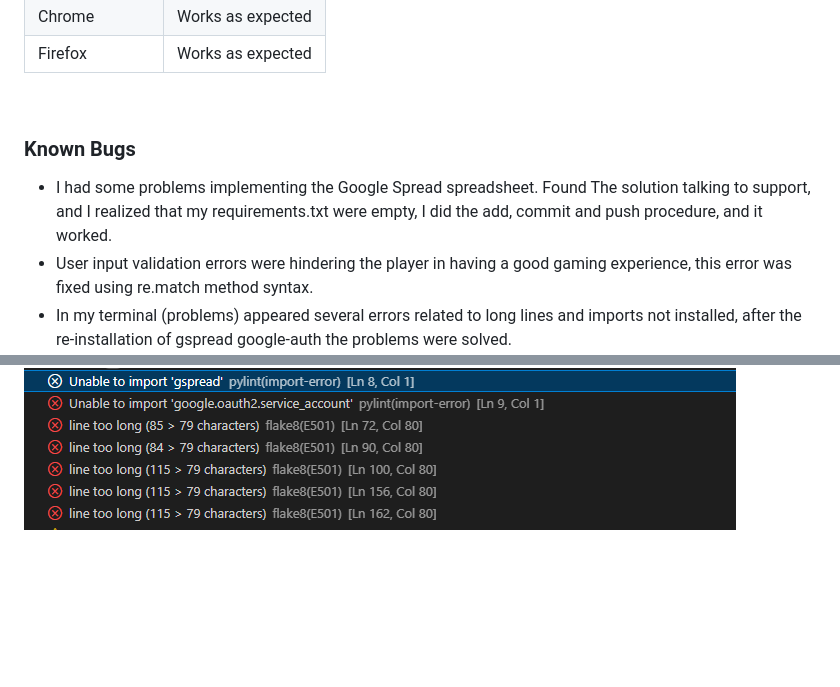
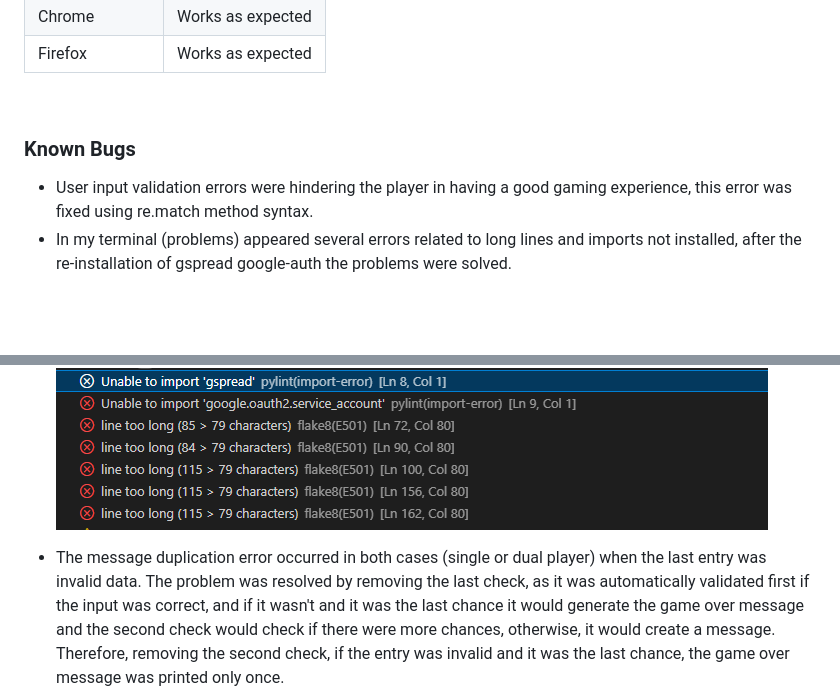
Before and after one commit to ElisabeteBilini/hangman--game, a Markdown page: README.md, 2 parts joined by grey strips. Drawn GitHub-style; blank space fills up the shorter version.

Commit message:
Fix error double final message, Add new words in folder words.py

```diff
--- a/README.md
+++ b/README.md
@@ -193,7 +193,5 @@
 
 <h3>Known Bugs</h3>
 <ul>
-<li>I had some problems implementing the Google Spread spreadsheet. Found
-The solution talking to support, and I realized that my requirements.txt were empty, I did the add, commit and push procedure, and it worked.</li>
 <li>User input validation errors were hindering the player in having a good gaming experience, this error was fixed using re.match method syntax.</li>
 <li>In my terminal (problems) appeared several errors related to long lines and imports not installed, after the re-installation of gspread google-auth the problems were solved.</li>
@@ -201,3 +198,4 @@ The solution talking to support, and I realized that my requirements.txt were em
 
 ![index](images/error%20long%20line.png)
+<li>The message duplication error occurred in both cases (single or dual player) when the last entry was invalid data. The problem was resolved by removing the last check, as it was automatically validated first if the input was correct, and if it wasn't and it was the last chance it would generate the game over message and the second check would check if there were more chances, otherwise, it would create a message. Therefore, removing the second check, if the entry was invalid and it was the last chance, the game over message was printed only once.</li>
 
```
Also changed, not shown: other parts of README.md (+2 -1 lines), images/error double -  final message.png (added), 1 other file.
